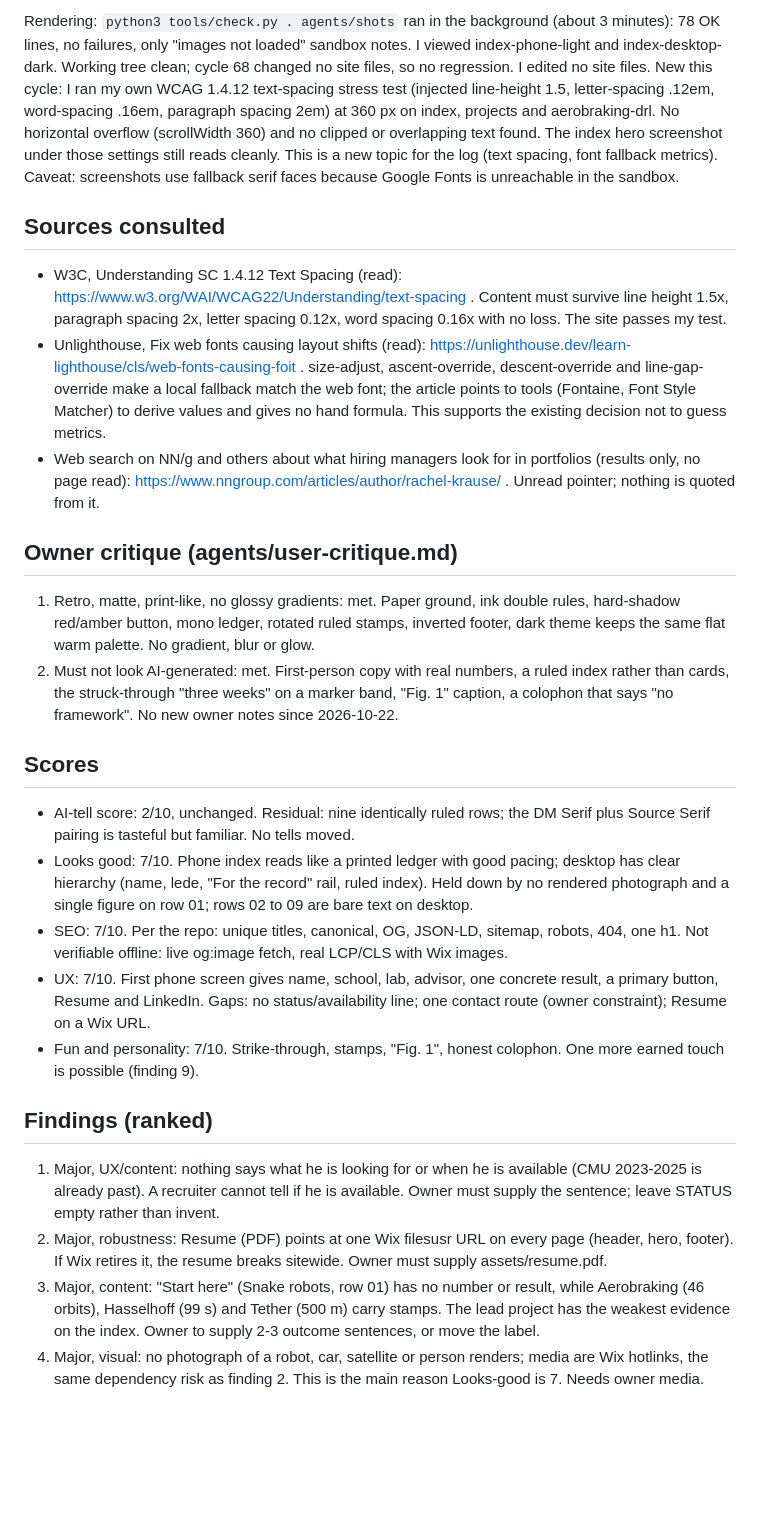
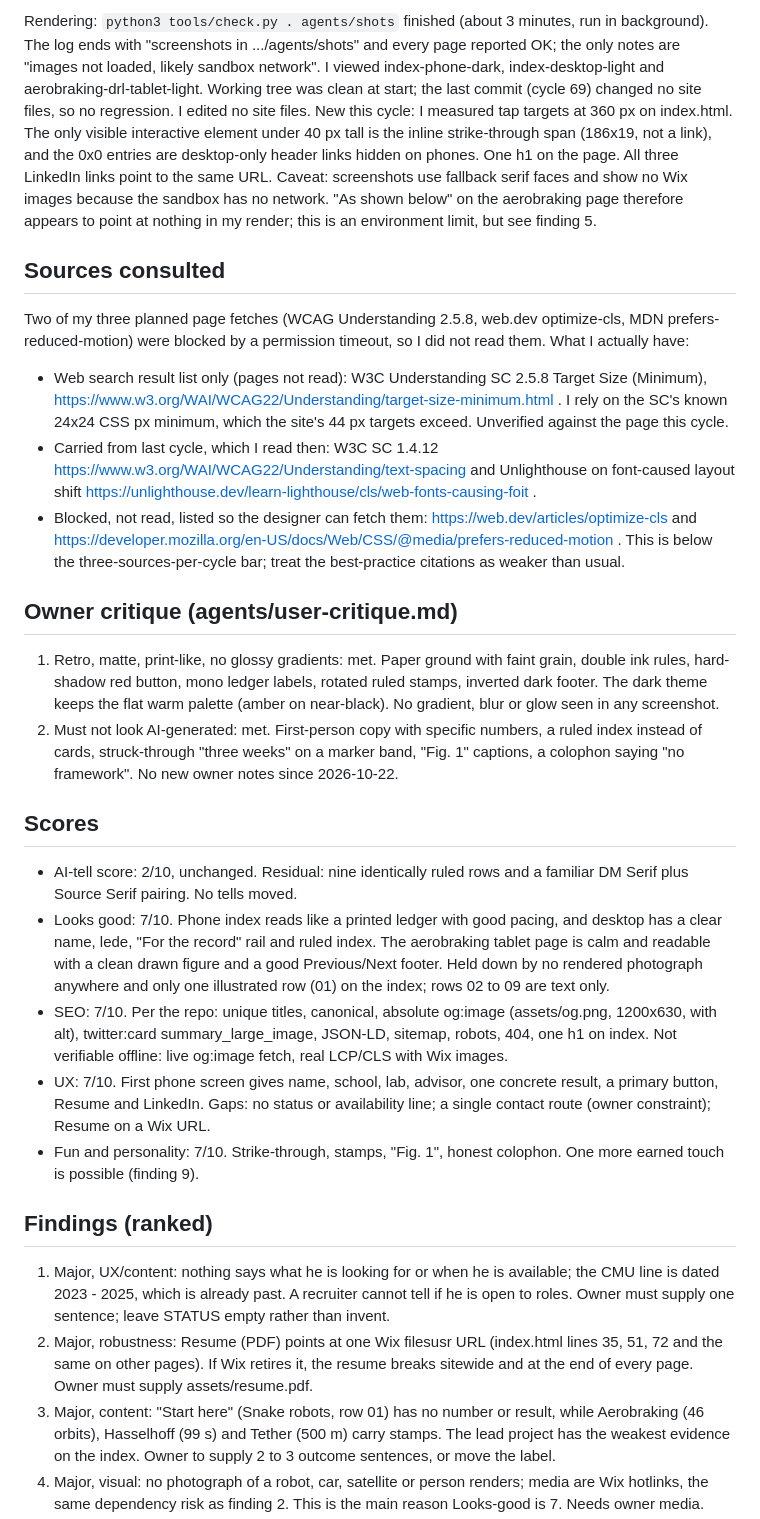
Before and after one commit to kmkar31/website, a Markdown page: agents/critique-latest.md, the part around one of its changes. Rendered like a GitHub page; blank space fills up the shorter version.

```diff
--- a/agents/critique-latest.md
+++ b/agents/critique-latest.md
@@ -2,26 +2,28 @@
 
-Rendering: `python3 tools/check.py . agents/shots` ran in the background (about 3 minutes): 78 OK lines, no failures, only "images not loaded" sandbox notes. I viewed index-phone-light and index-desktop-dark. Working tree clean; cycle 68 changed no site files, so no regression. I edited no site files.
-New this cycle: I ran my own WCAG 1.4.12 text-spacing stress test (injected line-height 1.5, letter-spacing .12em, word-spacing .16em, paragraph spacing 2em) at 360 px on index, projects and aerobraking-drl. No horizontal overflow (scrollWidth 360) and no clipped or overlapping text found. The index hero screenshot under those settings still reads cleanly. This is a new topic for the log (text spacing, font fallback metrics).
-Caveat: screenshots use fallback serif faces because Google Fonts is unreachable in the sandbox.
+Rendering: `python3 tools/check.py . agents/shots` finished (about 3 minutes, run in background). The log ends with "screenshots in .../agents/shots" and every page reported OK; the only notes are "images not loaded, likely sandbox network". I viewed index-phone-dark, index-desktop-light and aerobraking-drl-tablet-light. Working tree was clean at start; the last commit (cycle 69) changed no site files, so no regression. I edited no site files.
+New this cycle: I measured tap targets at 360 px on index.html. The only visible interactive element under 40 px tall is the inline strike-through span (186x19, not a link), and the 0x0 entries are desktop-only header links hidden on phones. One h1 on the page. All three LinkedIn links point to the same URL.
+Caveat: screenshots use fallback serif faces and show no Wix images because the sandbox has no network. "As shown below" on the aerobraking page therefore appears to point at nothing in my render; this is an environment limit, but see finding 5.
 
 ## Sources consulted
-- W3C, Understanding SC 1.4.12 Text Spacing (read): https://www.w3.org/WAI/WCAG22/Understanding/text-spacing . Content must survive line height 1.5x, paragraph spacing 2x, letter spacing 0.12x, word spacing 0.16x with no loss. The site passes my test.
-- Unlighthouse, Fix web fonts causing layout shifts (read): https://unlighthouse.dev/learn-lighthouse/cls/web-fonts-causing-foit . size-adjust, ascent-override, descent-override and line-gap-override make a local fallback match the web font; the article points to tools (Fontaine, Font Style Matcher) to derive values and gives no hand formula. This supports the existing decision not to guess metrics.
-- Web search on NN/g and others about what hiring managers look for in portfolios (results only, no page read): https://www.nngroup.com/articles/author/rachel-krause/ . Unread pointer; nothing is quoted from it.
+Two of my three planned page fetches (WCAG Understanding 2.5.8, web.dev optimize-cls, MDN prefers-reduced-motion) were blocked by a permission timeout, so I did not read them. What I actually have:
+- Web search result list only (pages not read): W3C Understanding SC 2.5.8 Target Size (Minimum), https://www.w3.org/WAI/WCAG22/Understanding/target-size-minimum.html . I rely on the SC's known 24x24 CSS px minimum, which the site's 44 px targets exceed. Unverified against the page this cycle.
+- Carried from last cycle, which I read then: W3C SC 1.4.12 https://www.w3.org/WAI/WCAG22/Understanding/text-spacing and Unlighthouse on font-caused layout shift https://unlighthouse.dev/learn-lighthouse/cls/web-fonts-causing-foit .
+- Blocked, not read, listed so the designer can fetch them: https://web.dev/articles/optimize-cls and https://developer.mozilla.org/en-US/docs/Web/CSS/@media/prefers-reduced-motion .
+This is below the three-sources-per-cycle bar; treat the best-practice citations as weaker than usual.
 
 ## Owner critique (agents/user-critique.md)
-1. Retro, matte, print-like, no glossy gradients: met. Paper ground, ink double rules, hard-shadow red/amber button, mono ledger, rotated ruled stamps, inverted footer, dark theme keeps the same flat warm palette. No gradient, blur or glow.
-2. Must not look AI-generated: met. First-person copy with real numbers, a ruled index rather than cards, the struck-through "three weeks" on a marker band, "Fig. 1" caption, a colophon that says "no framework". No new owner notes since 2026-10-22.
+1. Retro, matte, print-like, no glossy gradients: met. Paper ground with faint grain, double ink rules, hard-shadow red button, mono ledger labels, rotated ruled stamps, inverted dark footer. The dark theme keeps the flat warm palette (amber on near-black). No gradient, blur or glow seen in any screenshot.
+2. Must not look AI-generated: met. First-person copy with specific numbers, a ruled index instead of cards, struck-through "three weeks" on a marker band, "Fig. 1" captions, a colophon saying "no framework". No new owner notes since 2026-10-22.
 
 ## Scores
-- AI-tell score: 2/10, unchanged. Residual: nine identically ruled rows; the DM Serif plus Source Serif pairing is tasteful but familiar. No tells moved.
-- Looks good: 7/10. Phone index reads like a printed ledger with good pacing; desktop has clear hierarchy (name, lede, "For the record" rail, ruled index). Held down by no rendered photograph and a single figure on row 01; rows 02 to 09 are bare text on desktop.
-- SEO: 7/10. Per the repo: unique titles, canonical, OG, JSON-LD, sitemap, robots, 404, one h1. Not verifiable offline: live og:image fetch, real LCP/CLS with Wix images.
-- UX: 7/10. First phone screen gives name, school, lab, advisor, one concrete result, a primary button, Resume and LinkedIn. Gaps: no status/availability line; one contact route (owner constraint); Resume on a Wix URL.
+- AI-tell score: 2/10, unchanged. Residual: nine identically ruled rows and a familiar DM Serif plus Source Serif pairing. No tells moved.
+- Looks good: 7/10. Phone index reads like a printed ledger with good pacing, and desktop has a clear name, lede, "For the record" rail and ruled index. The aerobraking tablet page is calm and readable with a clean drawn figure and a good Previous/Next footer. Held down by no rendered photograph anywhere and only one illustrated row (01) on the index; rows 02 to 09 are text only.
+- SEO: 7/10. Per the repo: unique titles, canonical, absolute og:image (assets/og.png, 1200x630, with alt), twitter:card summary_large_image, JSON-LD, sitemap, robots, 404, one h1 on index. Not verifiable offline: live og:image fetch, real LCP/CLS with Wix images.
+- UX: 7/10. First phone screen gives name, school, lab, advisor, one concrete result, a primary button, Resume and LinkedIn. Gaps: no status or availability line; a single contact route (owner constraint); Resume on a Wix URL.
 - Fun and personality: 7/10. Strike-through, stamps, "Fig. 1", honest colophon. One more earned touch is possible (finding 9).
 
 ## Findings (ranked)
-1. Major, UX/content: nothing says what he is looking for or when he is available (CMU 2023-2025 is already past). A recruiter cannot tell if he is available. Owner must supply the sentence; leave STATUS empty rather than invent.
-2. Major, robustness: Resume (PDF) points at one Wix filesusr URL on every page (header, hero, footer). If Wix retires it, the resume breaks sitewide. Owner must supply assets/resume.pdf.
-3. Major, content: "Start here" (Snake robots, row 01) has no number or result, while Aerobraking (46 orbits), Hasselhoff (99 s) and Tether (500 m) carry stamps. The lead project has the weakest evidence on the index. Owner to supply 2-3 outcome sentences, or move the label.
+1. Major, UX/content: nothing says what he is looking for or when he is available; the CMU line is dated 2023 - 2025, which is already past. A recruiter cannot tell if he is open to roles. Owner must supply one sentence; leave STATUS empty rather than invent.
+2. Major, robustness: Resume (PDF) points at one Wix filesusr URL (index.html lines 35, 51, 72 and the same on other pages). If Wix retires it, the resume breaks sitewide and at the end of every page. Owner must supply assets/resume.pdf.
+3. Major, content: "Start here" (Snake robots, row 01) has no number or result, while Aerobraking (46 orbits), Hasselhoff (99 s) and Tether (500 m) carry stamps. The lead project has the weakest evidence on the index. Owner to supply 2 to 3 outcome sentences, or move the label.
 4. Major, visual: no photograph of a robot, car, satellite or person renders; media are Wix hotlinks, the same dependency risk as finding 2. This is the main reason Looks-good is 7. Needs owner media.
```
Also changed, not shown: other parts of agents/critique-latest.md (+10 -10 lines), agents/LOG.md (+11 -0 lines).
